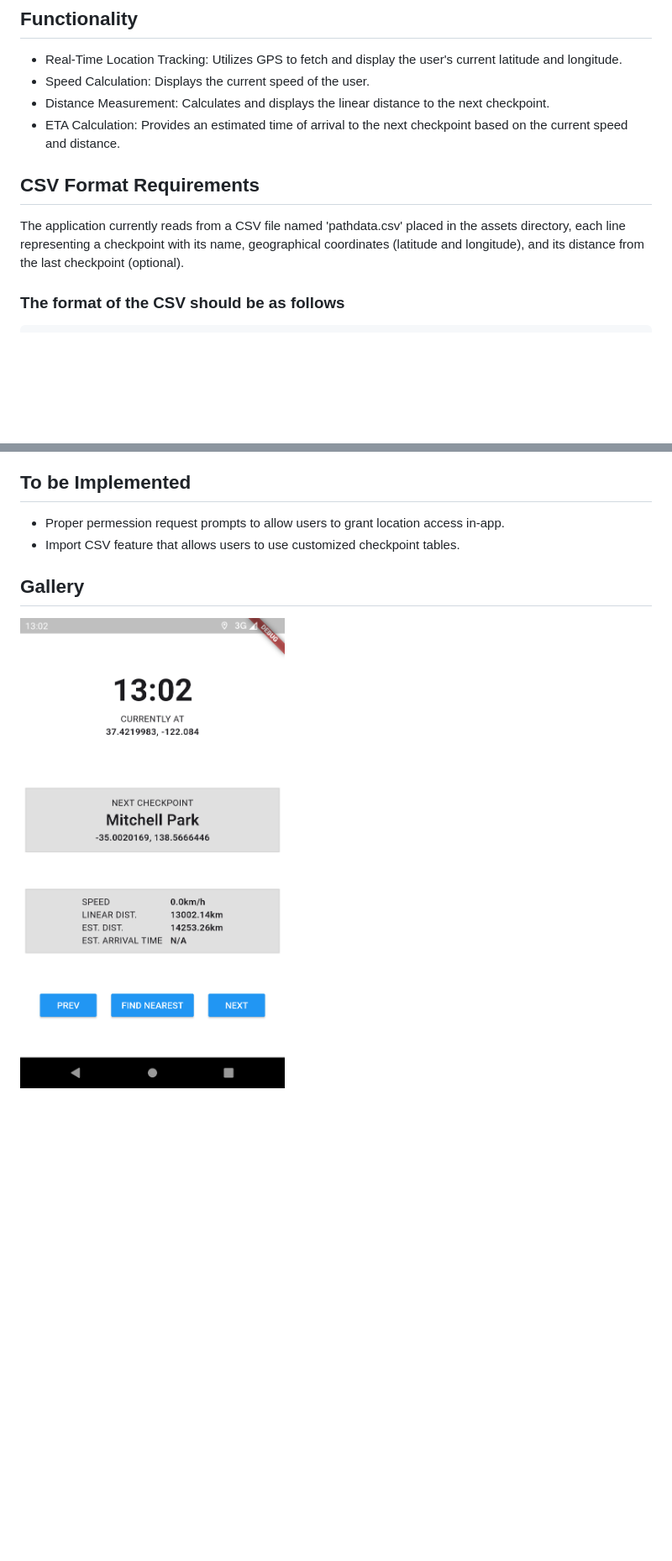
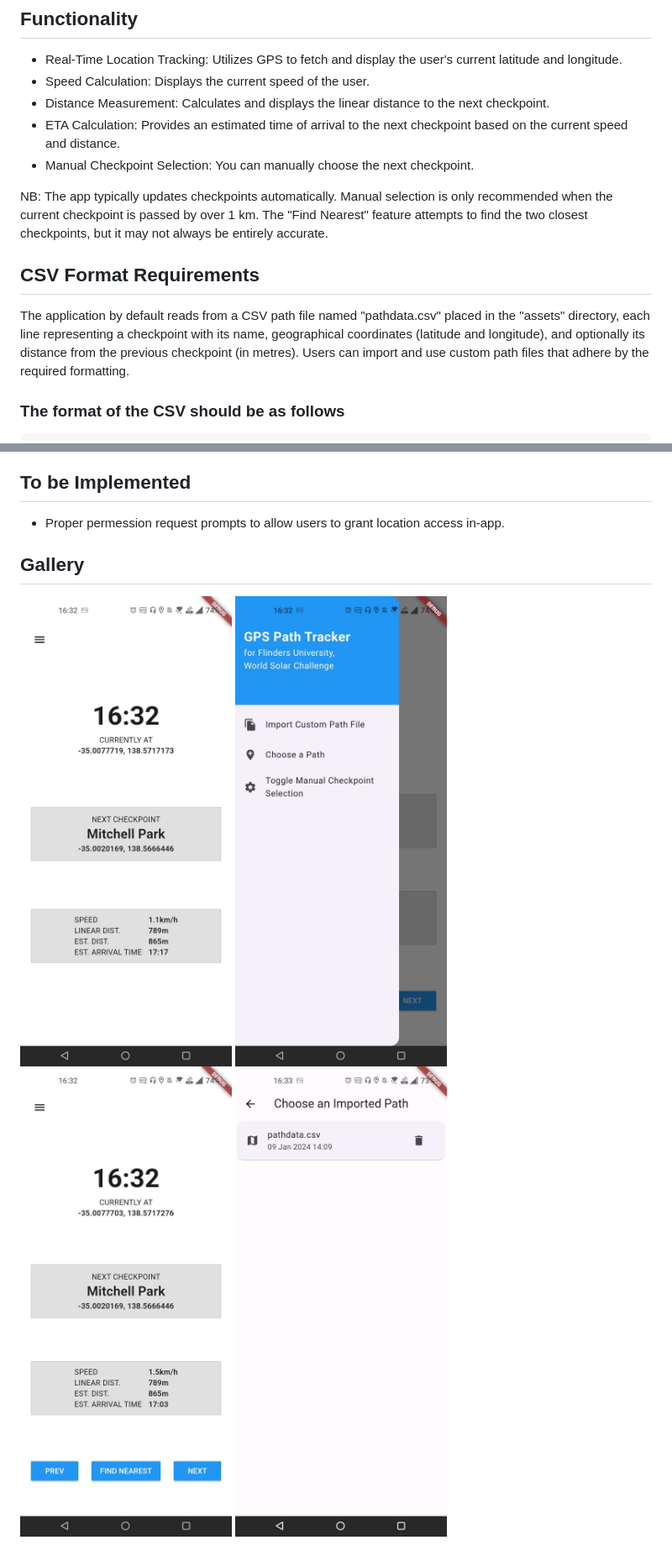
Before and after one commit to rotenaple/GPS-Path-Tracker, a Markdown page: README.md, 2 parts joined by grey strips. Shown at 84% size. Rendered like a GitHub page; pictures changed too: demo/screenshot.jpg (deleted), demo/screenshot1.jpg (added), demo/screenshot2.jpg (added); blank space fills up the shorter version.

```diff
--- a/README.md
+++ b/README.md
@@ -8,10 +8,13 @@ This project is a Flutter-based application that tracks a user's path using GPS
 - Speed Calculation: Displays the current speed of the user.
 - Distance Measurement: Calculates and displays the linear distance to the next checkpoint.
 - ETA Calculation: Provides an estimated time of arrival to the next checkpoint based on the current speed and distance.
+- Manual Checkpoint Selection: You can manually choose the next checkpoint.
+
+NB: The app typically updates checkpoints automatically. Manual selection is only recommended when the current checkpoint is passed by over 1 km. The "Find Nearest" feature attempts to find the two closest checkpoints, but it may not always be entirely accurate.
 
 ## CSV Format Requirements
 
-The application currently reads from a CSV file named 'pathdata.csv' placed in the assets directory, each line representing a checkpoint with its name, geographical coordinates (latitude and longitude), and its distance from the last checkpoint (optional).
+The application by default reads from a CSV path file named "pathdata.csv" placed in the "assets" directory, each line representing a checkpoint with its name, geographical coordinates (latitude and longitude), and optionally its distance from the previous checkpoint (in metres). Users can import and use custom path files that adhere by the required formatting.
 
 
 ### The format of the CSV should be as follows
@@ -55,8 +58,10 @@ The application currently reads from a CSV file named 'pathdata.csv' placed in t
 ## To be Implemented
 
 - Proper permession request prompts to allow users to grant location access in-app.
-- Import CSV feature that allows users to use customized checkpoint tables.
 
 ## Gallery
 
-![A Screenshot of the application on an Android device.](demo/screenshot.jpg)
+![A Screenshot of the application.](demo/screenshot1.jpg)
+![A Screenshot of the settings panel.](demo/screenshot2.jpg)
+![A Screenshot of the application with the manual toggle buttons enabled.](demo/screenshot3.jpg)
+![A Screenshot of the "Choose imported Path" screen.](demo/screenshot4.jpg)
```
Also changed, not shown: other parts of README.md (+1 -1 lines).
